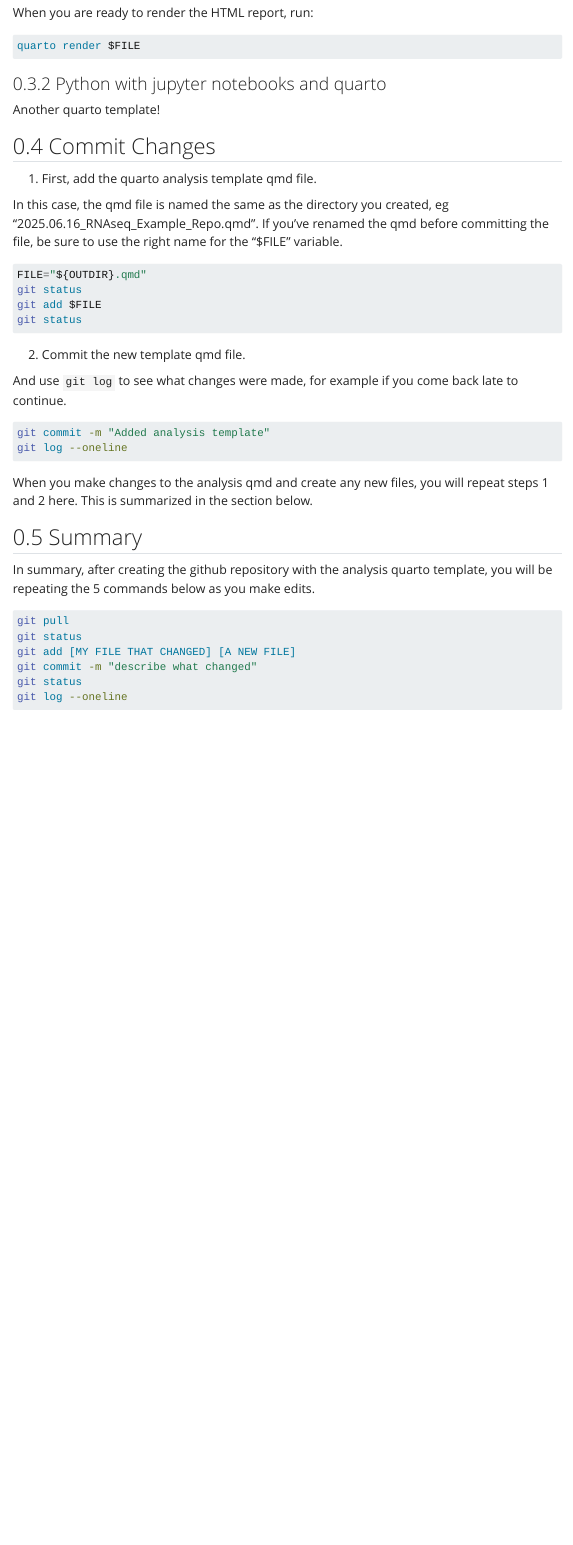
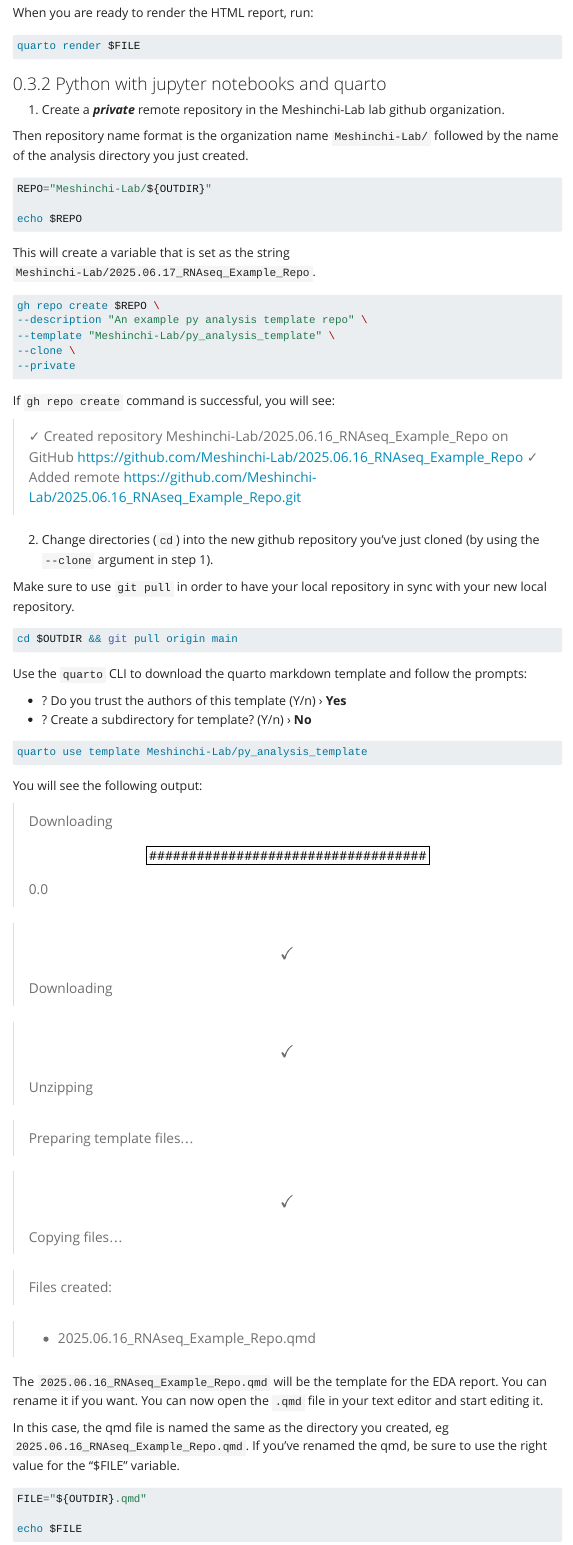
Before and after one commit to Meshinchi-Lab/contributing_guidelines, a Quarto document (git_github_overview.qmd): the page in a window 1100 px wide, from 3220 px down before the commit and from 3250 px down after it, so that both start at the same text. Rendered offline with R 4.5, knitr and Pandoc in place of Quarto, with nearby package versions; menus at the side of the page are left out.

Commit message:
added section on python analysis template

````diff
--- a/git_github_overview.qmd
+++ b/git_github_overview.qmd
@@ -150,4 +151,73 @@
 
 ### Python with jupyter notebooks and quarto
 
-Another quarto template!
+1. Create a ***private*** remote repository in the Meshinchi-Lab lab github organization.
+
+Then repository name format is the organization name `Meshinchi-Lab/` followed by the name of the analysis directory you just created.
+
+``` bash
+REPO="Meshinchi-Lab/${OUTDIR}"
+
+echo $REPO
+```
+
+This will create a variable that is set as the string `Meshinchi-Lab/2025.06.17_RNAseq_Example_Repo`.
+
+``` bash
+gh repo create $REPO \
+--description "An example py analysis template repo" \
+--template "Meshinchi-Lab/py_analysis_template" \
+--clone \
+--private
+```
+
+If `gh repo create` command is successful, you will see:
+
+> ✓ Created repository Meshinchi-Lab/2025.06.16_RNAseq_Example_Repo on GitHub
+>   https://github.com/Meshinchi-Lab/2025.06.16_RNAseq_Example_Repo
+> ✓ Added remote https://github.com/Meshinchi-Lab/2025.06.16_RNAseq_Example_Repo.git
+
+
+2. Change directories (`cd`) into the new github repository you've just cloned (by using the `--clone` argument in step 1).
+
+Make sure to use `git pull` in order to have your local repository in sync with your new local repository.
+
+``` bash
+cd $OUTDIR && git pull origin main
+```
+
+Use the `quarto` CLI to download the quarto markdown template and follow the prompts:
+
+- ? Do you trust the authors of this template (Y/n) › **Yes**
+- ? Create a subdirectory for template? (Y/n) › **No**
+
+``` bash
+quarto use template Meshinchi-Lab/py_analysis_template
+```
+
+
+You will see the following output:
+
+> Downloading \[###################################\] 0.0
+
+> \[✓\] Downloading
+
+> \[✓\] Unzipping
+
+> Preparing template files...
+
+> \[✓\] Copying files...
+
+> Files created:
+
+> - 2025.06.16_RNAseq_Example_Repo.qmd
+
+
+The `2025.06.16_RNAseq_Example_Repo.qmd` will be the template for the EDA report. You can rename it if you want. You can now open the `.qmd` file in your text editor and start editing it.
+
+In this case, the qmd file is named the same as the directory you created, eg `2025.06.16_RNAseq_Example_Repo.qmd`. If you've renamed the qmd, be sure to use the right value for the "$FILE" variable.
+
+``` bash
+FILE="${OUTDIR}.qmd"
+
+echo $FILE
````
Also changed, not shown: git_github_overview.qmd (38 more changed lines).
